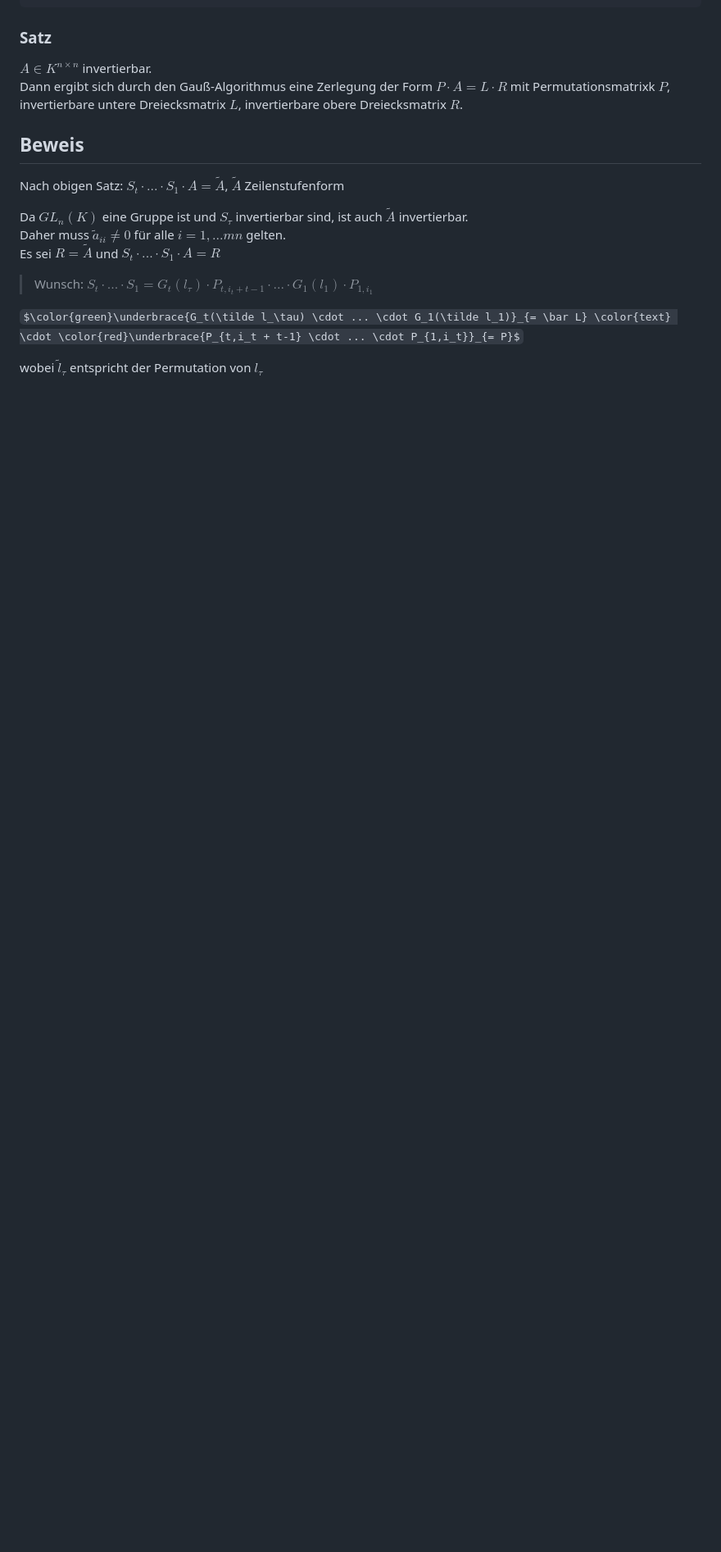
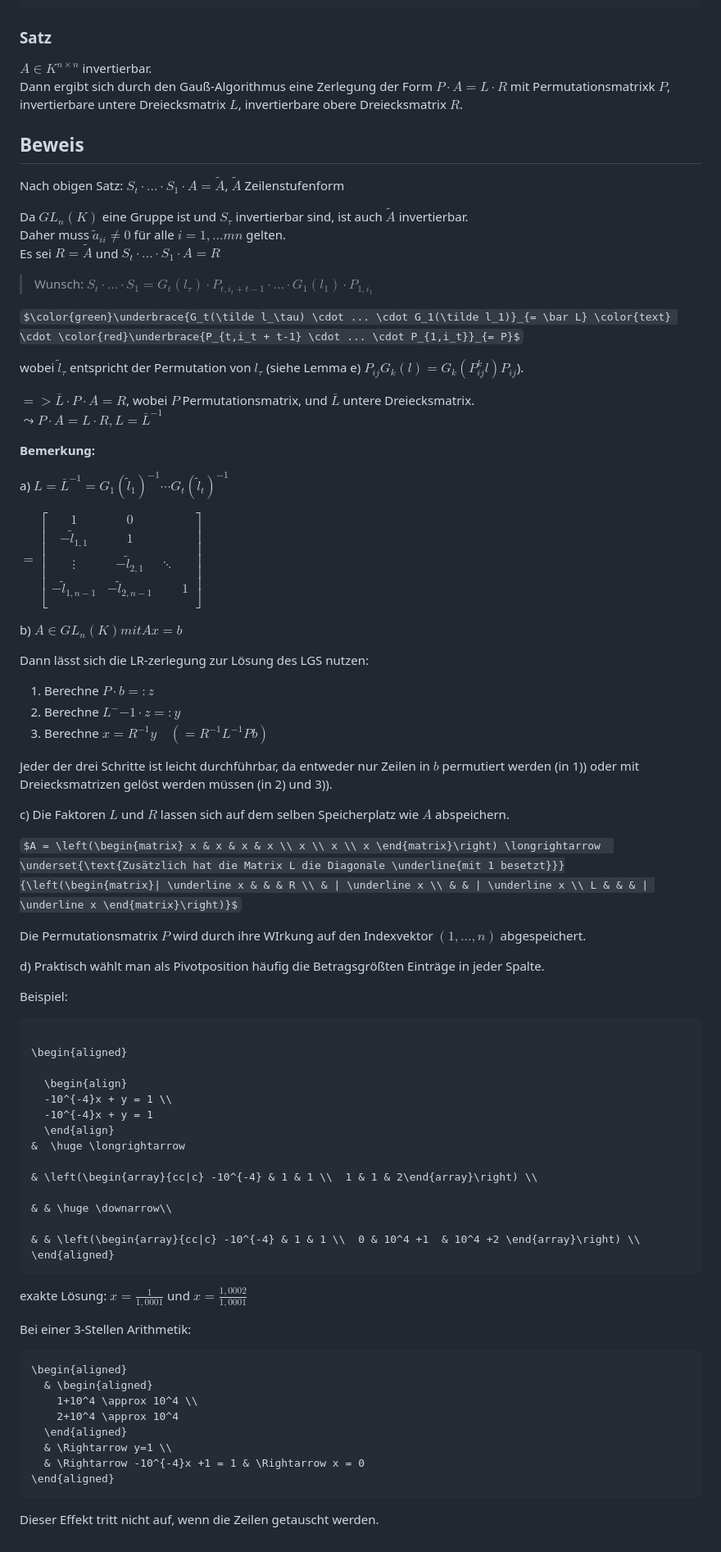
Before and after one commit to ulloe/uni-notizen, a Markdown page: 2026-sommersemester/1-lineare-algebra/260518-5_Gaussalgorithmus.md, the part around the change. Shown at 82% size. GitHub-like rendering; some formulas as TeX source; blank space fills up the shorter version.

Commit message:
Lineare Algebra 27.06.2026

````diff
--- a/2026-sommersemester/1-lineare-algebra/260518-5_Gaussalgorithmus.md
+++ b/2026-sommersemester/1-lineare-algebra/260518-5_Gaussalgorithmus.md
@@ -345,4 +345,69 @@ Es sei $R = \tilde A$ und $S_t \cdot ... \cdot S_1 \cdot A = R$
 
 $\color{green}\underbrace{G_t(\tilde l_\tau) \cdot ... \cdot G_1(\tilde l_1)}_{= \bar L} \color{text} \cdot \color{red}\underbrace{P_{t,i_t + t-1} \cdot ... \cdot P_{1,i_t}}_{= P}$
 
-wobei $\tilde l_\tau$ entspricht der Permutation von $l_\tau$
+wobei $\tilde l_\tau$ entspricht der Permutation von $l_\tau$ (siehe Lemma e) $P_{ij} G_k(l) = G_k(P_{ij}^k l)P_{ij}$).
+
+$=> \bar L \cdot P \cdot A = R$, wobei $P$ Permutationsmatrix, und $\bar L$ untere Dreiecksmatrix.
+$\leadsto P \cdot A = L \cdot R, L = \bar L^{-1}$
+
+
+**Bemerkung:**
+
+a) $L = \bar L ^{-1} = G_1(\tilde l_1)^{-1} \cdots G_t(\tilde l_t)^{-1}$
+
+$= \left[\begin{array}{ccccc} 1 & 0 \\ - \tilde l_{1,1} & 1 \\ \vdots &  - \tilde l_{2,1} & \ddots \\ - \tilde l_{1,n-1} &  - \tilde l_{2,n-1} & & 1\\  \end{array}\right]$
+
+b) $A \in GL_n(K) mit Ax = b$
+
+Dann lässt sich die LR-zerlegung zur Lösung des LGS nutzen:
+
+1) Berechne $P \cdot b =: z$
+2) Berechne $L^-{-1} \cdot z =: y$
+3) Berechne $x = R^{-1}y \quad (=R^{-1} L^{-1} Pb)$
+
+Jeder der drei Schritte ist leicht durchführbar, da entweder nur Zeilen in $b$ permutiert werden (in 1)) oder mit Dreiecksmatrizen gelöst werden müssen (in 2) und 3)).
+
+c) Die Faktoren $L$ und $R$ lassen sich auf dem selben Speicherplatz wie $A$ abspeichern.
+
+$A = \left(\begin{matrix} x & x & x & x \\ x \\ x \\ x \end{matrix}\right) \longrightarrow  \underset{\text{Zusätzlich hat die Matrix L die Diagonale \underline{mit 1 besetzt}}}{\left(\begin{matrix}| \underline x & & & R \\ & | \underline x \\ & & | \underline x \\ L & & & | \underline x \end{matrix}\right)}$
+
+Die Permutationsmatrix $P$ wird durch ihre WIrkung auf den Indexvektor $(1, ..., n)$ abgespeichert.
+
+d) Praktisch wählt man als Pivotposition häufig die Betragsgrößten Einträge in jeder Spalte.
+
+Beispiel:
+
+```math
+
+\begin{aligned}
+
+  \begin{align}
+  -10^{-4}x + y = 1 \\
+  -10^{-4}x + y = 1
+  \end{align}
+&  \huge \longrightarrow
+
+& \left(\begin{array}{cc|c} -10^{-4} & 1 & 1 \\  1 & 1 & 2\end{array}\right) \\
+
+& & \huge \downarrow\\
+
+& & \left(\begin{array}{cc|c} -10^{-4} & 1 & 1 \\  0 & 10^4 +1  & 10^4 +2 \end{array}\right) \\
+\end{aligned}
+```
+
+exakte Lösung: $x =  \frac{1}{1,0001}$ und $x =  \frac{1,0002}{1,0001}$
+
+Bei einer 3-Stellen Arithmetik:
+
+```math
+\begin{aligned}
+  & \begin{aligned}
+    1+10^4 \approx 10^4 \\
+    2+10^4 \approx 10^4
+  \end{aligned}
+  & \Rightarrow y=1 \\
+  & \Rightarrow -10^{-4}x +1 = 1 & \Rightarrow x = 0
+\end{aligned}
+```
+
+Dieser Effekt tritt nicht auf, wenn die Zeilen getauscht werden.
````
Also changed, not shown: 2026-sommersemester/1-lineare-algebra/260527-6_Vektorräume.md (added, +98 -0 lines).
